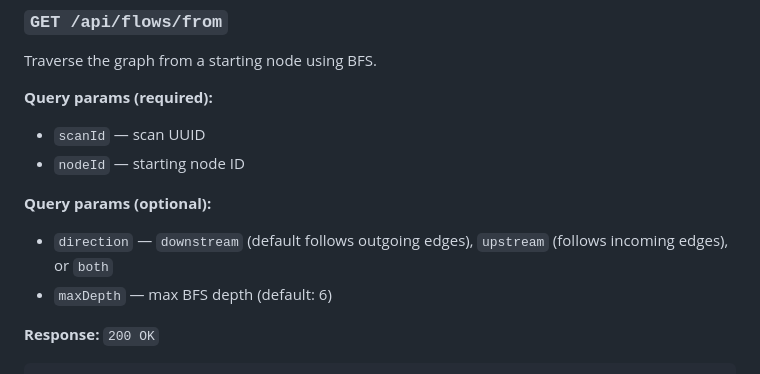
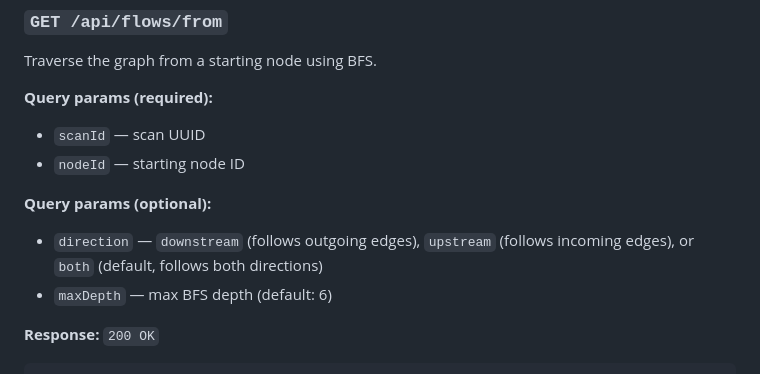
Before and after one commit to ouzayr/Utilities, a Markdown page: code-cartographer/docs/API.md, the part around the change. GitHub-like rendering.

Commit message:
fix(docs): correct default direction for flow endpoint to 'both'
Co-Authored-By: Ouzayr Khedun <ouzayr@gmail.com>

```diff
--- a/code-cartographer/docs/API.md
+++ b/code-cartographer/docs/API.md
@@ -159,7 +159,7 @@ Traverse the graph from a starting node using BFS.
 - `nodeId` — starting node ID
 
 **Query params (optional):**
-- `direction` — `downstream` (default follows outgoing edges), `upstream` (follows incoming edges), or `both`
+- `direction` — `downstream` (follows outgoing edges), `upstream` (follows incoming edges), or `both` (default, follows both directions)
 - `maxDepth` — max BFS depth (default: 6)
 
 **Response:** `200 OK`
```
